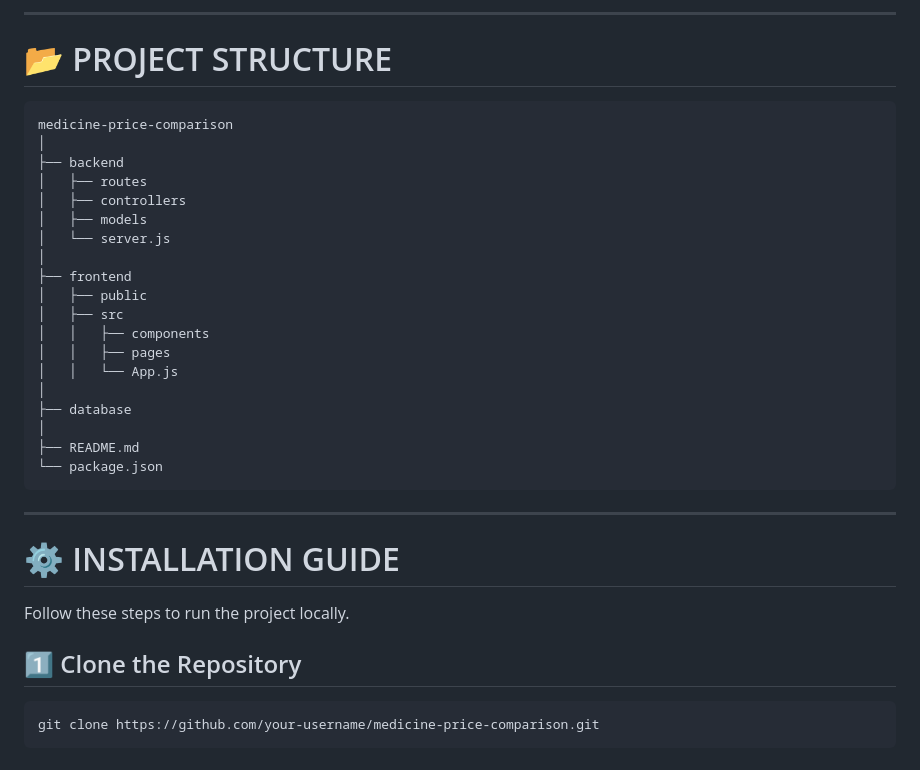
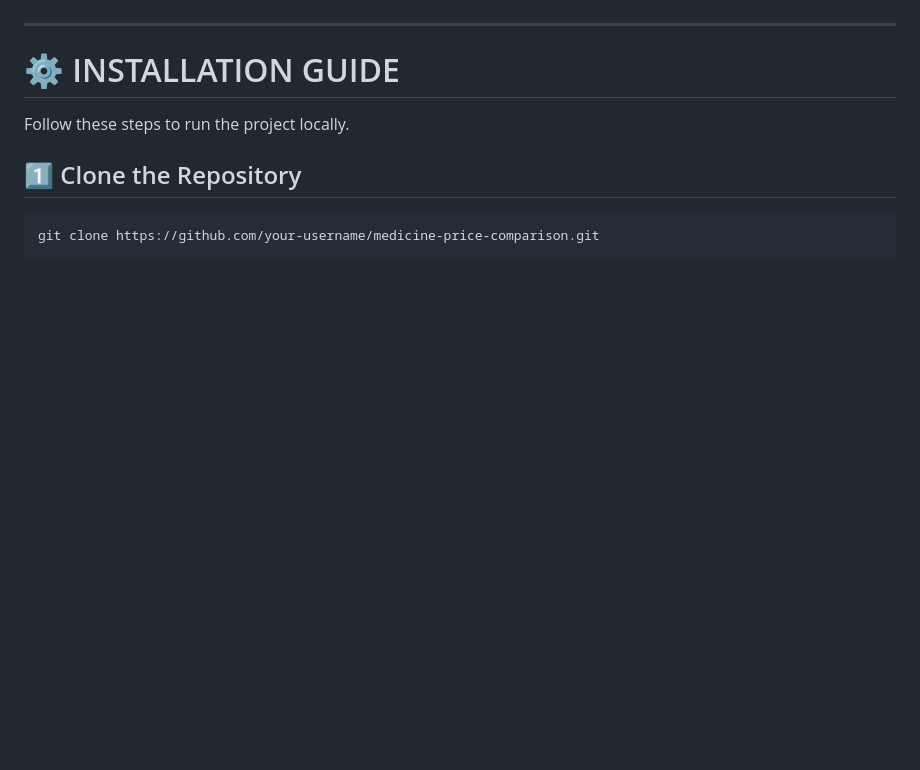
Before and after one commit to Mila-1225/Medicine-Price-Comparison-Website, a Markdown page: README.md, the part around one of its changes. Rendered like a GitHub page; blank space fills up the shorter version.

````diff
--- a/README.md
+++ b/README.md
@@ -96,28 +76,3 @@ Database (MongoDB)
----
-
-# 📂 PROJECT STRUCTURE
-
-```
-medicine-price-comparison
-│
-├── backend
-│   ├── routes
-│   ├── controllers
-│   ├── models
-│   └── server.js
-│
-├── frontend
-│   ├── public
-│   ├── src
-│   │   ├── components
-│   │   ├── pages
-│   │   └── App.js
-│
-├── database
-│
-├── README.md
-└── package.json
-```
 
 ---
 
````
Also changed, not shown: other parts of README.md (+14 -85 lines).
